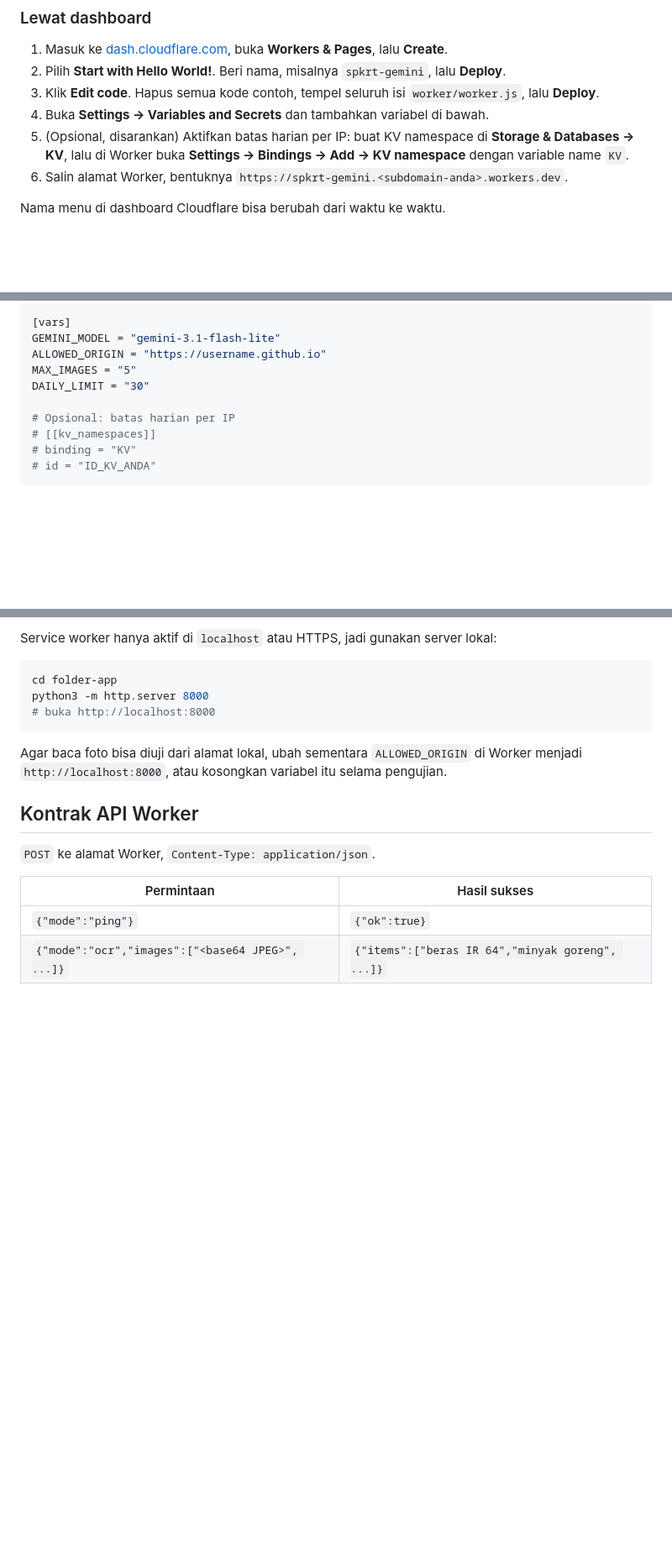
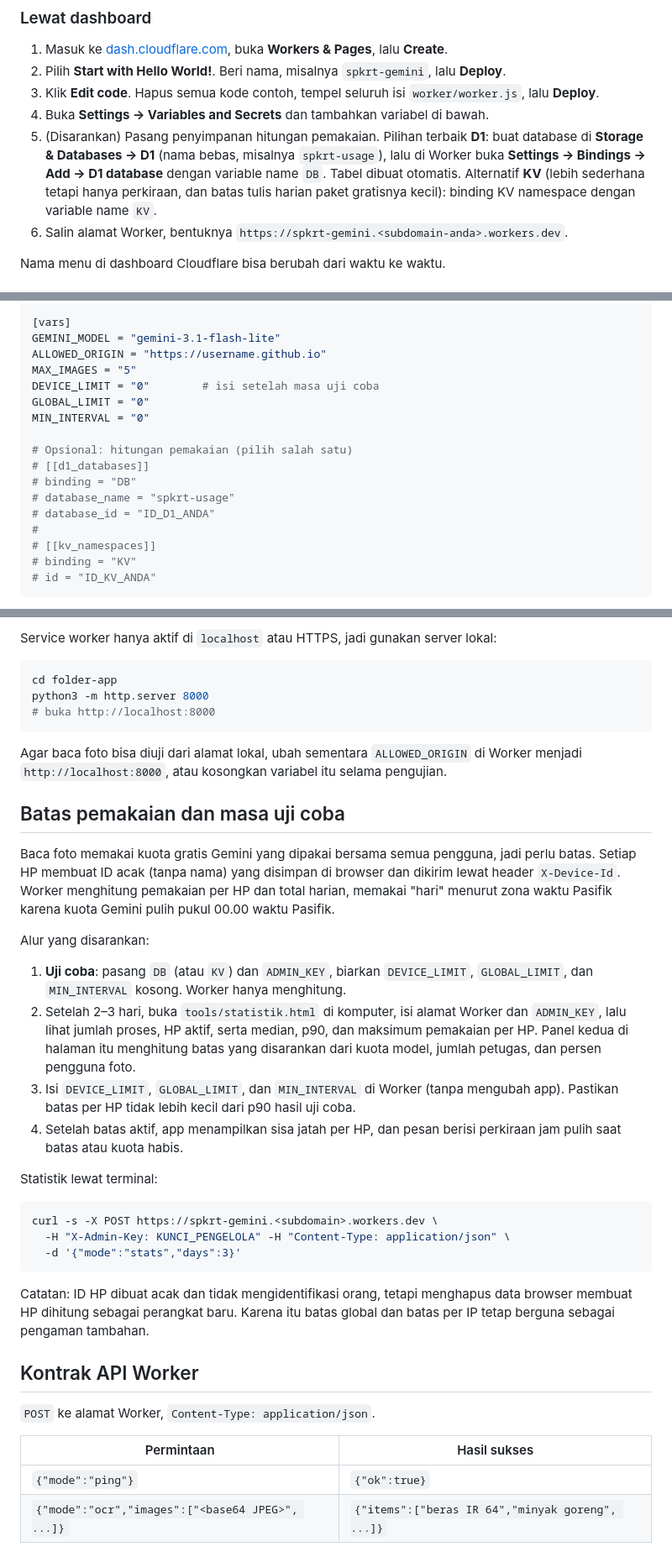
Before and after one commit to khusenali/masterkode-spkrt, a Markdown page: README.md, 3 parts joined by grey strips. Shown at 84% size. Rendered like a GitHub page; blank space fills up the shorter version.

Commit message:
Revise usage limits and database recommendations
Updated README.md to enhance clarity on usage limits and recommendations for database storage options.

````diff
--- a/README.md
+++ b/README.md
@@ -68,7 +69,7 @@ Catatan privasi: pada tier gratis, Google dapat memakai data permintaan untuk me
 2. Pilih **Start with Hello World!**. Beri nama, misalnya `spkrt-gemini`, lalu **Deploy**.
 3. Klik **Edit code**. Hapus semua kode contoh, tempel seluruh isi `worker/worker.js`, lalu **Deploy**.
 4. Buka **Settings → Variables and Secrets** dan tambahkan variabel di bawah.
-5. (Opsional, disarankan) Aktifkan batas harian per IP: buat KV namespace di **Storage & Databases → KV**, lalu di Worker buka **Settings → Bindings → Add → KV namespace** dengan variable name `KV`.
+5. (Disarankan) Pasang penyimpanan hitungan pemakaian. Pilihan terbaik **D1**: buat database di **Storage & Databases → D1** (nama bebas, misalnya `spkrt-usage`), lalu di Worker buka **Settings → Bindings → Add → D1 database** dengan variable name `DB`. Tabel dibuat otomatis. Alternatif **KV** (lebih sederhana tetapi hanya perkiraan, dan batas tulis harian paket gratisnya kecil): binding KV namespace dengan variable name `KV`.
 6. Salin alamat Worker, bentuknya `https://spkrt-gemini.<subdomain-anda>.workers.dev`.
 
 Nama menu di dashboard Cloudflare bisa berubah dari waktu ke waktu.
@@ -105,9 +110,16 @@ compatibility_date = "2026-10-25"
 GEMINI_MODEL = "gemini-3.1-flash-lite"
 ALLOWED_ORIGIN = "https://username.github.io"
 MAX_IMAGES = "5"
-DAILY_LIMIT = "30"
+DEVICE_LIMIT = "0"        # isi setelah masa uji coba
+GLOBAL_LIMIT = "0"
+MIN_INTERVAL = "0"
 
-# Opsional: batas harian per IP
+# Opsional: hitungan pemakaian (pilih salah satu)
+# [[d1_databases]]
+# binding = "DB"
+# database_name = "spkrt-usage"
+# database_id = "ID_D1_ANDA"
+#
 # [[kv_namespaces]]
 # binding = "KV"
 # id = "ID_KV_ANDA"
@@ -169,6 +181,27 @@ python3 -m http.server 8000
 
 Agar baca foto bisa diuji dari alamat lokal, ubah sementara `ALLOWED_ORIGIN` di Worker menjadi `http://localhost:8000`, atau kosongkan variabel itu selama pengujian.
 
+## Batas pemakaian dan masa uji coba
+
+Baca foto memakai kuota gratis Gemini yang dipakai bersama semua pengguna, jadi perlu batas. Setiap HP membuat ID acak (tanpa nama) yang disimpan di browser dan dikirim lewat header `X-Device-Id`. Worker menghitung pemakaian per HP dan total harian, memakai "hari" menurut zona waktu Pasifik karena kuota Gemini pulih pukul 00.00 waktu Pasifik.
+
+Alur yang disarankan:
+
+1. **Uji coba**: pasang `DB` (atau `KV`) dan `ADMIN_KEY`, biarkan `DEVICE_LIMIT`, `GLOBAL_LIMIT`, dan `MIN_INTERVAL` kosong. Worker hanya menghitung.
+2. Setelah 2–3 hari, buka `tools/statistik.html` di komputer, isi alamat Worker dan `ADMIN_KEY`, lalu lihat jumlah proses, HP aktif, serta median, p90, dan maksimum pemakaian per HP. Panel kedua di halaman itu menghitung batas yang disarankan dari kuota model, jumlah petugas, dan persen pengguna foto.
+3. Isi `DEVICE_LIMIT`, `GLOBAL_LIMIT`, dan `MIN_INTERVAL` di Worker (tanpa mengubah app). Pastikan batas per HP tidak lebih kecil dari p90 hasil uji coba.
+4. Setelah batas aktif, app menampilkan sisa jatah per HP, dan pesan berisi perkiraan jam pulih saat batas atau kuota habis.
+
+Statistik lewat terminal:
+
+```bash
+curl -s -X POST https://spkrt-gemini.<subdomain>.workers.dev \
+  -H "X-Admin-Key: KUNCI_PENGELOLA" -H "Content-Type: application/json" \
+  -d '{"mode":"stats","days":3}'
+```
+
+Catatan: ID HP dibuat acak dan tidak mengidentifikasi orang, tetapi menghapus data browser membuat HP dihitung sebagai perangkat baru. Karena itu batas global dan batas per IP tetap berguna sebagai pengaman tambahan.
+
 ## Kontrak API Worker
 
 `POST` ke alamat Worker, `Content-Type: application/json`.
````
Also changed, not shown: other parts of README.md (+12 -5 lines).
